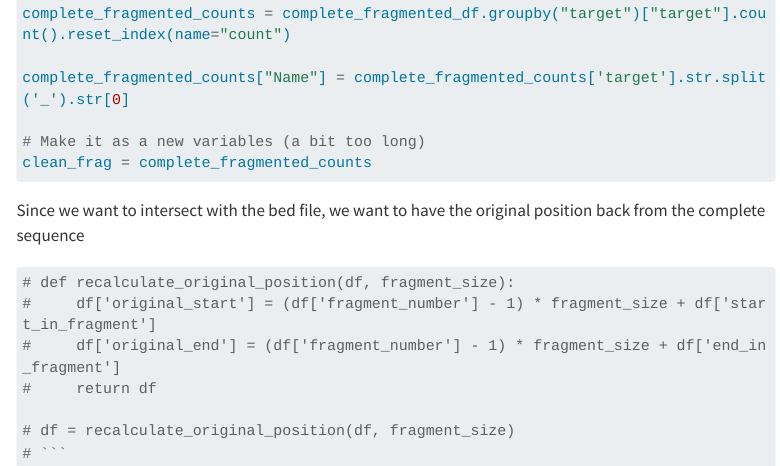
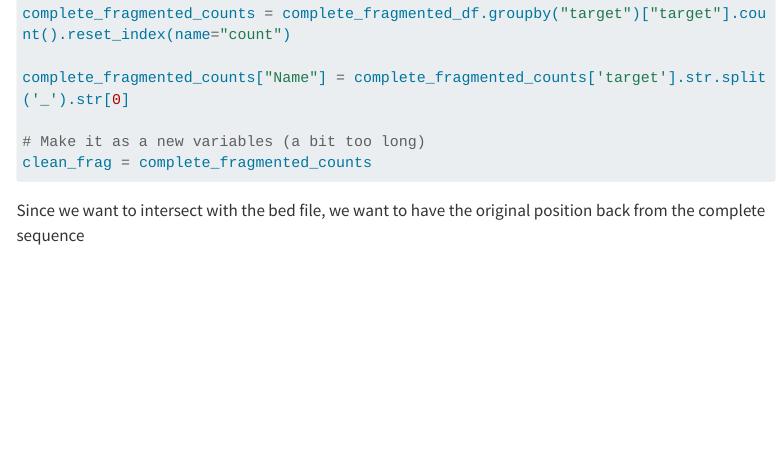
Before and after one commit to Victoriasja18/eris-progress, a Quarto document (week_progress/week2.qmd): the page in a window 1100 px wide, from 3160 px down. Rendered offline with R 4.5, knitr and Pandoc in place of Quarto, with nearby package versions; menus at the side of the page are left out; long lines of code are wrapped.

Commit message:
update site 2026-06-16

````diff
--- a/week_progress/week2.qmd
+++ b/week_progress/week2.qmd
@@ -92,12 +92,3 @@ complete_fragmented_counts["Name"] = complete_fragmented_counts['target'].str.sp
 clean_frag = complete_fragmented_counts
 ```
 Since we want to intersect with the bed file, we want to have the original position back from the complete sequence
-
-```{python}
-# def recalculate_original_position(df, fragment_size):
-#     df['original_start'] = (df['fragment_number'] - 1) * fragment_size + df['start_in_fragment']
-#     df['original_end'] = (df['fragment_number'] - 1) * fragment_size + df['end_in_fragment']
-#     return df
-
-# df = recalculate_original_position(df, fragment_size)
-# ```
````
Also changed, not shown: docs/search.json, 2 other files.
